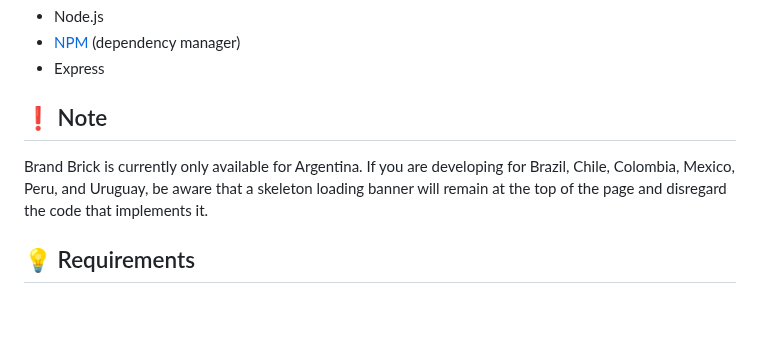
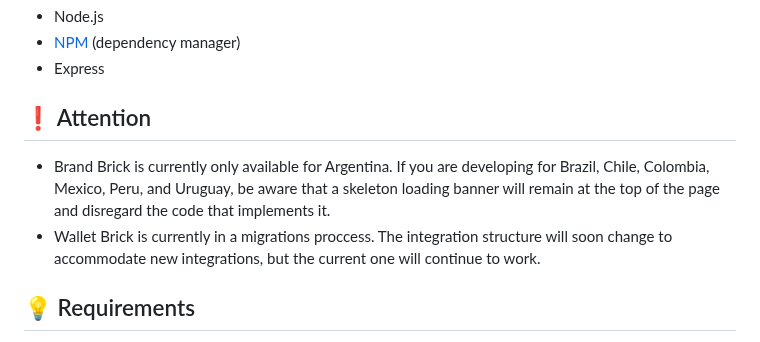
Before and after one commit to mercadopago/wallet-brand-bricks-sample, a Markdown page: README.md, the part around the change. Drawn GitHub-style; blank space fills up the shorter version.

Commit message:
add note about wallet structure change coming soon

```diff
--- a/README.md
+++ b/README.md
@@ -10,8 +10,9 @@ Wallet Brick is used to redirect the payer to Mercado Pago and Brand Brick is us
 - [NPM](https://www.npmjs.com) (dependency manager)
 - Express
 
-## ❗ Note
-Brand Brick is currently only available for Argentina. If you are developing for Brazil, Chile, Colombia, Mexico, Peru, and Uruguay, be aware that a skeleton loading banner will remain at the top of the page and disregard the code that implements it.
+## ❗ Attention
+- Brand Brick is currently only available for Argentina. If you are developing for Brazil, Chile, Colombia, Mexico, Peru, and Uruguay, be aware that a skeleton loading banner will remain at the top of the page and disregard the code that implements it.
+- Wallet Brick is currently in a migrations proccess. The integration structure will soon change to accommodate new integrations, but the current one will continue to work.
 
 ## 💡 Requirements
 
```
